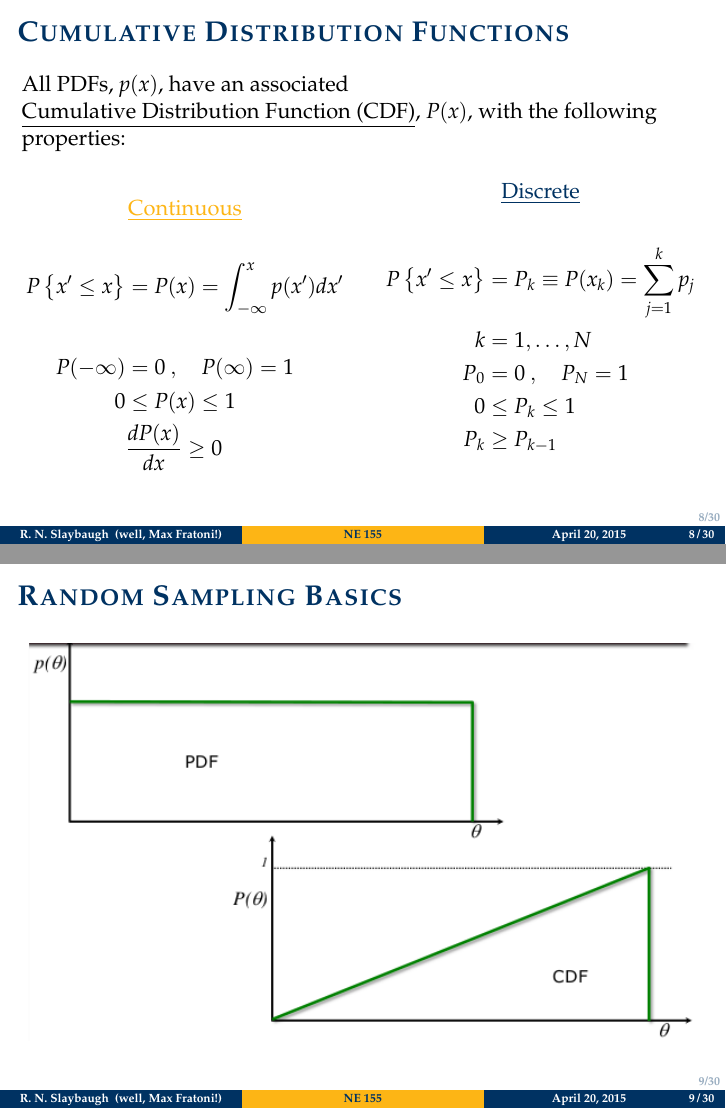
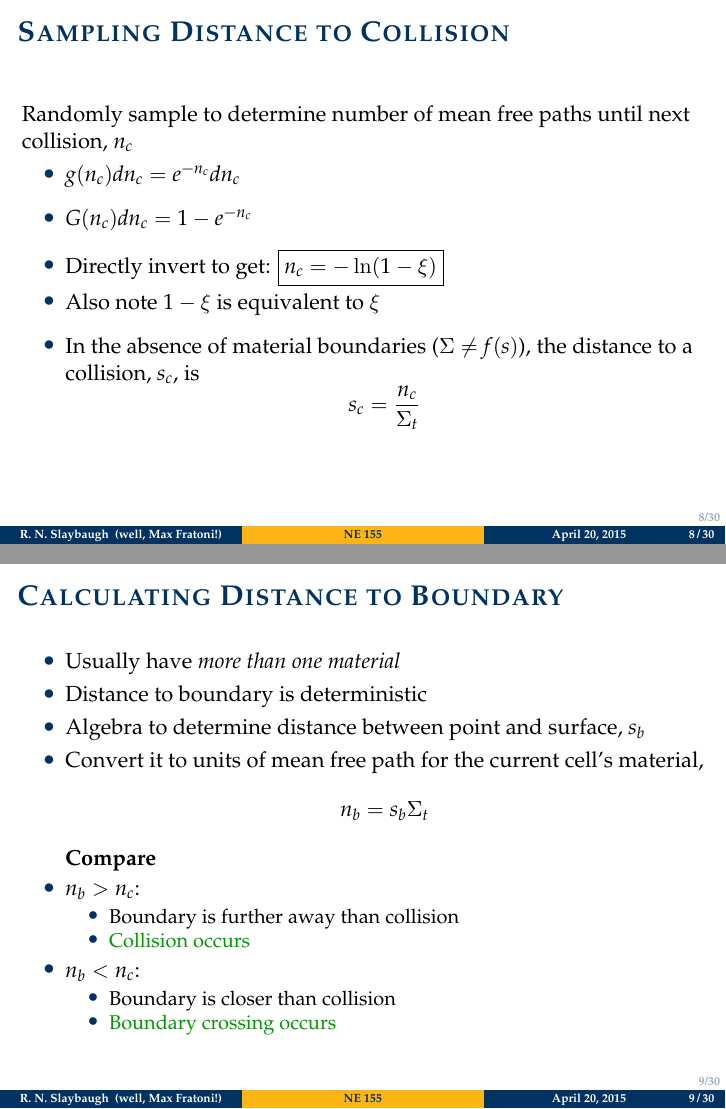
Before and after one commit to rachelslaybaugh/NE155, LaTeX slides (monte-carlo/mc-transport-1.tex): pages 9 and 10 of 53 before the commit and pages 10 and 13 of 58 after it, joined at a grey line. Compiled offline with pdfLaTeX.

Commit message:
most of geometry stuff added; may add an example. collision physics is next.

```diff
--- a/monte-carlo/mc-transport-1.tex
+++ b/monte-carlo/mc-transport-1.tex
@@ -237,51 +247,49 @@ Collisions are probabilistic
 
 %%%%%%%%%%%%%%%%%%%%%%%%%%%%%%%%%%%%%%%%%%%%%%%%%%%%%%
 %%%%%%%%%%%%%%%%%%%%%%%%%%%%%%%%%%%%%%%%%%%%%%%%%%%%%%
-\begin{frame}{Cumulative Distribution Functions}
+\begin{frame}{Sampling Distance to Collision}
 
-All PDFs, $p(x)$, have an associated \underline{Cumulative Distribution Function (CDF)}, $P(x)$, with the following properties:
+Randomly sample to determine number of mean free paths until next collision, $n_c$
 
-\begin{columns}
-  \begin{column}{0.5\textwidth}
-    \begin{center}
-    \textcolor{berkeleygold}{\underline{Continuous}}
-    \end{center}
-    %
-    \begin{align*}
-    P\left\lbrace x' \leq x \right\rbrace &= P(x) = \int_{-\infty}^x p(x')dx'\\
-    & \\
-    P(-\infty) &= 0 \:,\quad P(\infty) = 1 \\
-    0 &\leq P(x) \leq 1 \\
-    &\frac{dP(x)}{dx} \geq 0
-    \end{align*}
-  \end{column}
-  \begin{column}{0.5\textwidth}
-    \begin{center}
-    \textcolor{berkeleyblue}{\underline{Discrete}}
-    \end{center}
-    %
-    \begin{align*}
-    P\left\lbrace x' \leq x \right\rbrace &= P_k \equiv P(x_k) = \sum_{j=1}^k p_j\\
-    k &= 1, \dots, N \\
-    P_0 &= 0 \:,\quad P_N = 1 \\
-    0 &\leq P_k \leq 1 \\
-    P_k & \geq P_{k-1} \\
-    \end{align*}
-  \end{column}
-\end{columns}
+\begin{itemize}
+  \item $g(n_c) dn_c = e^{-n_c} dn_c$
+  \vspace{.5em}
+  \item $G(n_c) dn_c = 1 - e^{-n_c}$
+  \vspace{.5em}
+  \item Directly invert to get: $\boxed{n_c = - \ln(1 - \xi)}$
+  \item Also note $1-\xi$ is equivalent to $\xi$
+  \vspace{.5em}
+  \item In the absence of material boundaries ($\Sigma \neq f(s)$), the distance to a collision, $s_c$, is
+  \[s_c = \frac{n_c}{\Sigma_t}\]
+\end{itemize}
 
 \end{frame}
 
 
 %%%%%%%%%%%%%%%%%%%%%%%%%%%%%%%%%%%%%%%%%%%%%%%%%%%%%%
 %%%%%%%%%%%%%%%%%%%%%%%%%%%%%%%%%%%%%%%%%%%%%%%%%%%%%%
-\begin{frame}{Random Sampling Basics}
+\begin{frame}{Calculating Distance to Boundary}
 
-  	\begin{figure}
-  	\begin{center}
-  		\includegraphics[height=2.75in,clip]{cont-pdf-cdf}
-	\end{center}
-  	\end{figure}
+\begin{itemize}
+  \item Usually have \textit{more than one material}
+  \item Distance to boundary is deterministic
+  \item Algebra to determine distance between point and surface, $s_b$
+  \item Convert it to units of mean free path for the current cell’s material,
+  \[n_b = s_b \Sigma_t\]
+    \pause
+  \textbf{Compare}
+  \item $n_b > n_c$:
+  \begin{itemize}
+    \item Boundary is further away than collision
+    \item \alert{Collision occurs}
+  \end{itemize}
+  \pause
+  \item $n_b < n_c$:
+  \begin{itemize}
+    \item Boundary is closer than collision
+    \item \alert{Boundary crossing occurs}
+  \end{itemize}
+\end{itemize}
 
 \end{frame}
 
```
Also changed, not shown: monte-carlo/mc-transport-1.tex (82 more changed lines).
